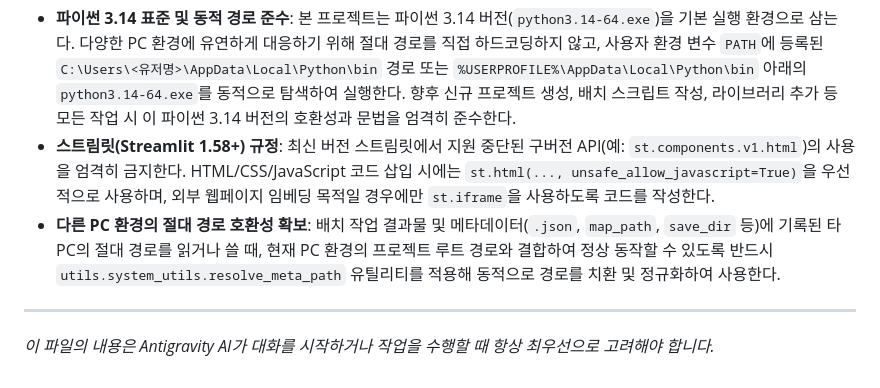
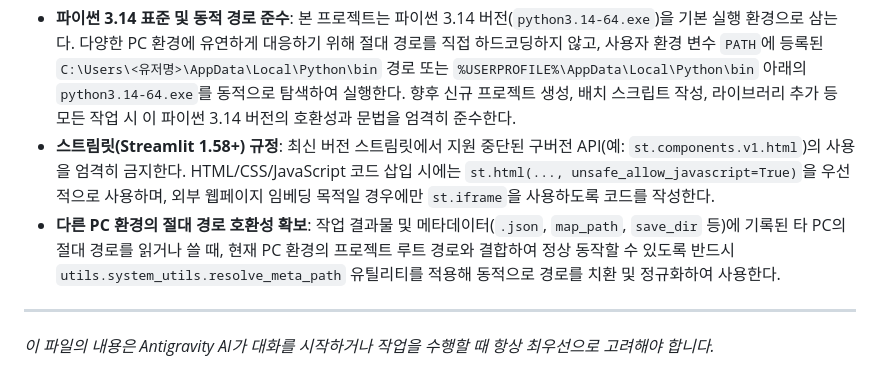
Before and after one commit to qta0701/youtube-playboard-crawling-database, a Markdown page: .antigravity/rules.md, the part around the change. Drawn GitHub-style.

Commit message:
2026-06-10 17:30:24 - 군자 회사pc 업데이트

```diff
--- a/.antigravity/rules.md
+++ b/.antigravity/rules.md
@@ -18,7 +18,7 @@
 
 - **파이썬 3.14 표준 및 동적 경로 준수**: 본 프로젝트는 파이썬 3.14 버전(`python3.14-64.exe`)을 기본 실행 환경으로 삼는다. 다양한 PC 환경에 유연하게 대응하기 위해 절대 경로를 직접 하드코딩하지 않고, 사용자 환경 변수 `PATH`에 등록된 `C:\Users\<유저명>\AppData\Local\Python\bin` 경로 또는 `%USERPROFILE%\AppData\Local\Python\bin` 아래의 `python3.14-64.exe`를 동적으로 탐색하여 실행한다. 향후 신규 프로젝트 생성, 배치 스크립트 작성, 라이브러리 추가 등 모든 작업 시 이 파이썬 3.14 버전의 호환성과 문법을 엄격히 준수한다.
 - **스트림릿(Streamlit 1.58+) 규정**: 최신 버전 스트림릿에서 지원 중단된 구버전 API(예: `st.components.v1.html`)의 사용을 엄격히 금지한다. HTML/CSS/JavaScript 코드 삽입 시에는 `st.html(..., unsafe_allow_javascript=True)`을 우선적으로 사용하며, 외부 웹페이지 임베딩 목적일 경우에만 `st.iframe`을 사용하도록 코드를 작성한다.
-- **다른 PC 환경의 절대 경로 호환성 확보**: 배치 작업 결과물 및 메타데이터(`.json`, `map_path`, `save_dir` 등)에 기록된 타 PC의 절대 경로를 읽거나 쓸 때, 현재 PC 환경의 프로젝트 루트 경로와 결합하여 정상 동작할 수 있도록 반드시 `utils.system_utils.resolve_meta_path` 유틸리티를 적용해 동적으로 경로를 치환 및 정규화하여 사용한다.
+- **다른 PC 환경의 절대 경로 호환성 확보**: 작업 결과물 및 메타데이터(`.json`, `map_path`, `save_dir` 등)에 기록된 타 PC의 절대 경로를 읽거나 쓸 때, 현재 PC 환경의 프로젝트 루트 경로와 결합하여 정상 동작할 수 있도록 반드시 `utils.system_utils.resolve_meta_path` 유틸리티를 적용해 동적으로 경로를 치환 및 정규화하여 사용한다.
 
 ---
 *이 파일의 내용은 Antigravity AI가 대화를 시작하거나 작업을 수행할 때 항상 최우선으로 고려해야 합니다.*
```
